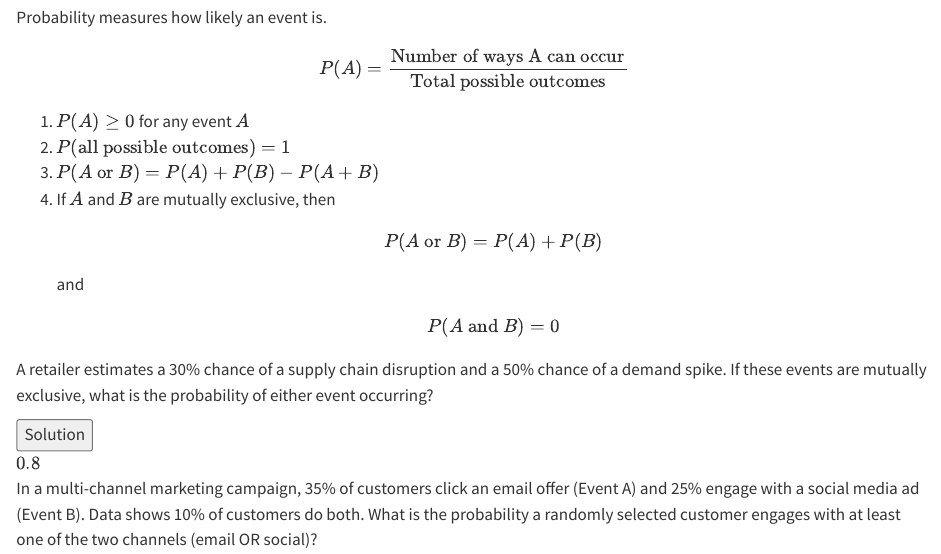
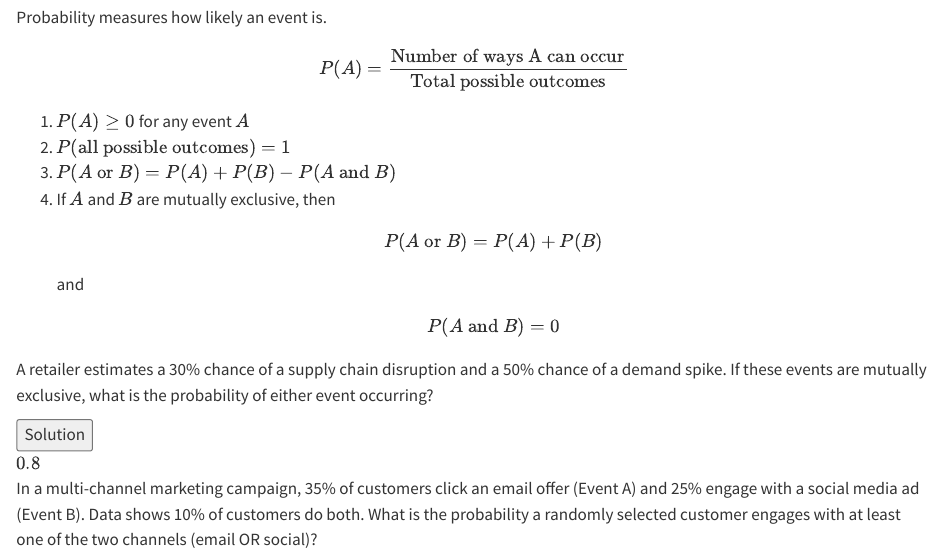
Before and after one commit to my1396/FIN5005-Fall2025, a Quarto document (01_introduction.qmd): the page in a window 1100 px wide, from 420 px down. Rendered offline with R 4.5, knitr and Pandoc in place of Quarto, with nearby package versions.

Commit message:
post update

```diff
--- a/01_introduction.qmd
+++ b/01_introduction.qmd
@@ -23,7 +23,7 @@ $$P(A) = \frac{\text{Number of ways A can occur}}{\text{Total possible outcomes}
 
 1. $P(A) \geq 0$ for any event $A$
 2. $P(\text{all possible outcomes}) = 1$
-3. $P(A \text{ or } B) = P(A) + P(B) - P(A+B)$
+3. $P(A \text{ or } B) = P(A) + P(B) - P(A\text{ and }B)$
 4. If $A$ and $B$ are mutually exclusive, then
    $$
    P(A \text{ or } B) = P(A) + P(B)
```
Also changed, not shown: index.qmd (+1 -1 lines), docs/search.json, 3 other files.
